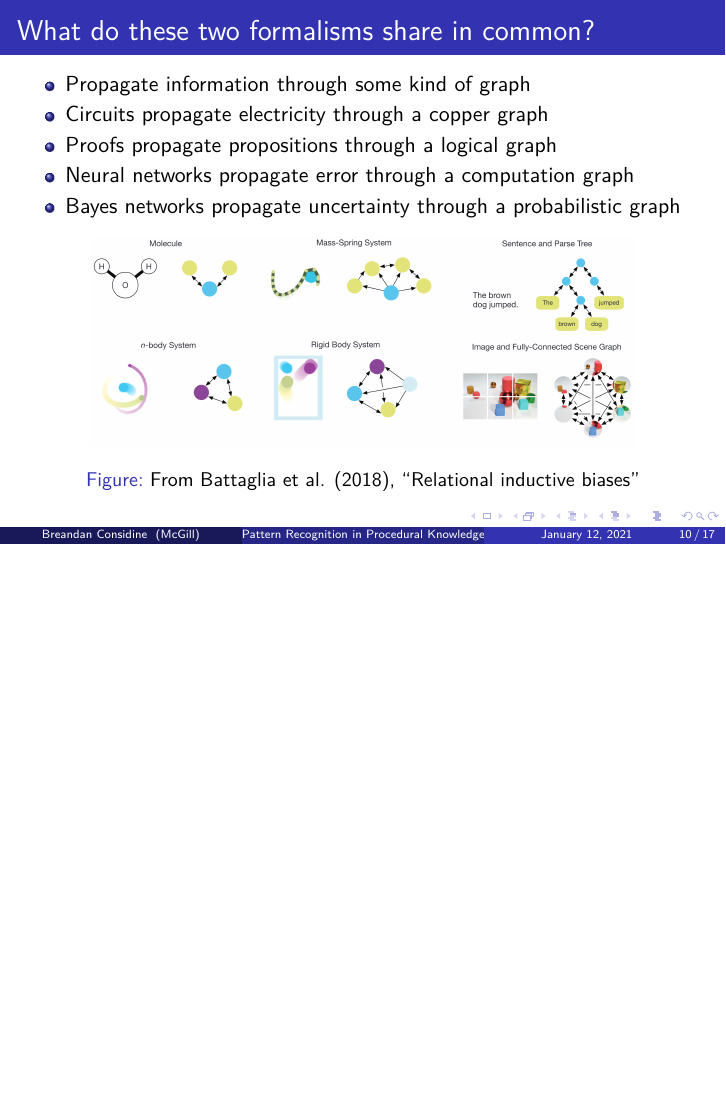
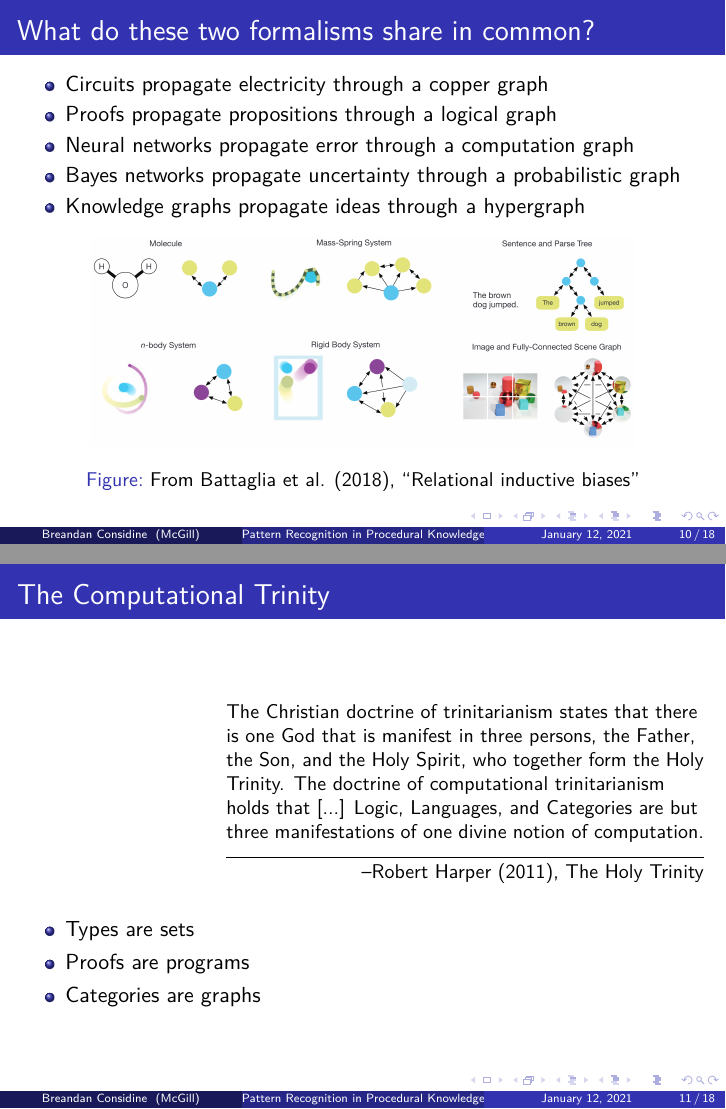
Before and after one commit to breandan/breandan, LaTeX slides (presentations/comprehensive_exam.tex): page 10 of 17 before the commit and pages 10 and 11 of 18 after it, the two joined at a grey line, the shorter picture padded with empty space. Compiled offline with XeLaTeX.

Commit message:
computational trinitarianism

```diff
--- a/presentations/comprehensive_exam.tex
+++ b/presentations/comprehensive_exam.tex
@@ -336,12 +336,13 @@ McGill University \\
   \begin{frame}
     \frametitle{What do these two formalisms share in common?}
     \begin{itemize}
-      \item Propagate information through some kind of graph
+%      \item Propagate information through some kind of graph
       \item Circuits propagate electricity through a copper graph
 %      \item BNNs propagate electrochemical impulses through a cellular graph
       \item Proofs propagate propositions through a logical graph
       \item Neural networks propagate error through a computation graph
       \item Bayes networks propagate uncertainty through a probabilistic graph
+      \item Knowledge graphs propagate ideas through a hypergraph
 %      \item Citation networks propagate ideas through a citation graph
 %      \item $\lambda$-calculus propagates $\lambda$ terms through a reduction graph
     \end{itemize}
@@ -351,6 +352,17 @@ McGill University \\
       \caption{From \href{https://arxiv.org/pdf/1806.01261.pdf}{Battaglia et al. (2018), ``Relational inductive biases''}}
     \end{figure}
 
+  \end{frame}
+
+  \begin{frame}
+      \frametitle{The Computational Trinity}
+      \setlength{\epigraphwidth}{0.70\textwidth}
+      \epigraph{The Christian doctrine of trinitarianism states that there is one God that is manifest in three persons, the Father, the Son, and the Holy Spirit, who together form the Holy Trinity. The doctrine of computational trinitarianism holds that [...] Logic, Languages, and Categories are but three manifestations of one divine notion of computation.}{--Robert Harper (2011), \href{https://existentialtype.wordpress.com/2011/03/27/the-holy-trinity/}{The Holy Trinity}}
+      \begin{itemize}
+          \item Types are sets
+          \item Proofs are programs
+          \item Categories are graphs
+      \end{itemize}
   \end{frame}
 
   \begin{frame}
```
